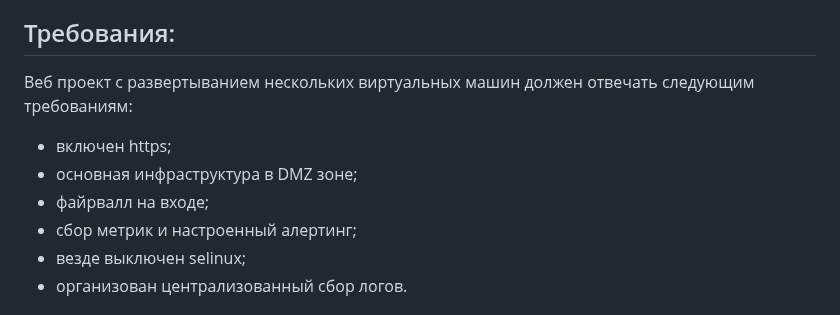
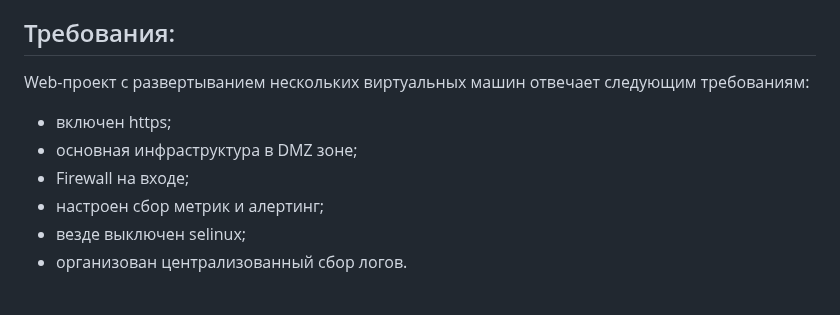
Before and after one commit to yurpv/lab_otus, a Markdown page: Project/README.md, the part around the change. Drawn GitHub-style.

```diff
--- a/Project/README.md
+++ b/Project/README.md
@@ -5,11 +5,11 @@
 
 ## Требования:
 
-Веб проект с развертыванием нескольких виртуальных машин должен отвечать следующим требованиям:
+Web-проект с развертыванием нескольких виртуальных машин отвечает следующим требованиям:
 * включен https;
 * основная инфраструктура в DMZ зоне;
-* файрвалл на входе;
-* сбор метрик и настроенный алертинг;
+* Firewall на входе;
+* настроен сбор метрик и алертинг;
 * везде выключен selinux;
 * организован централизованный сбор логов.
 
```
